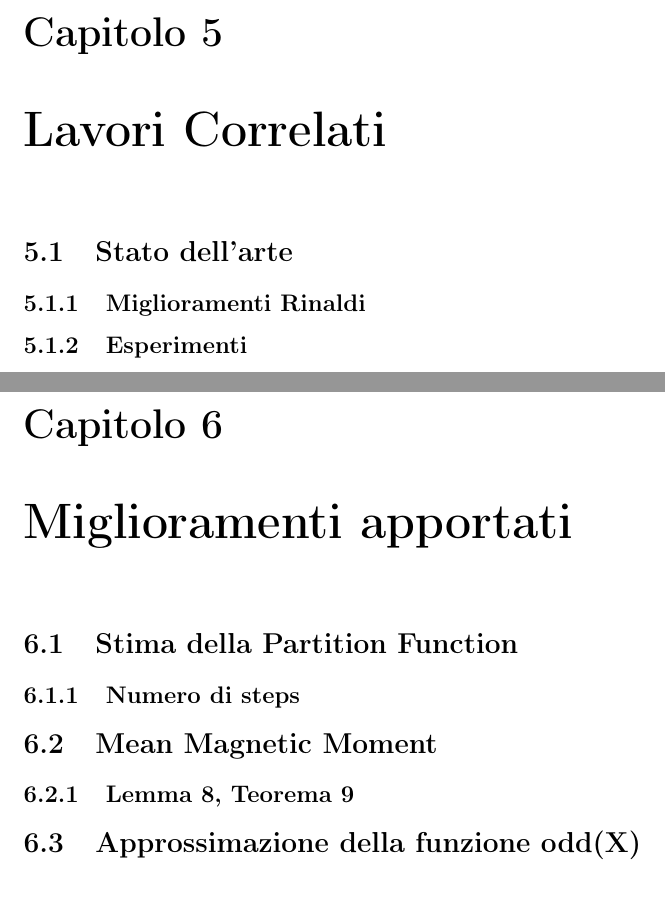
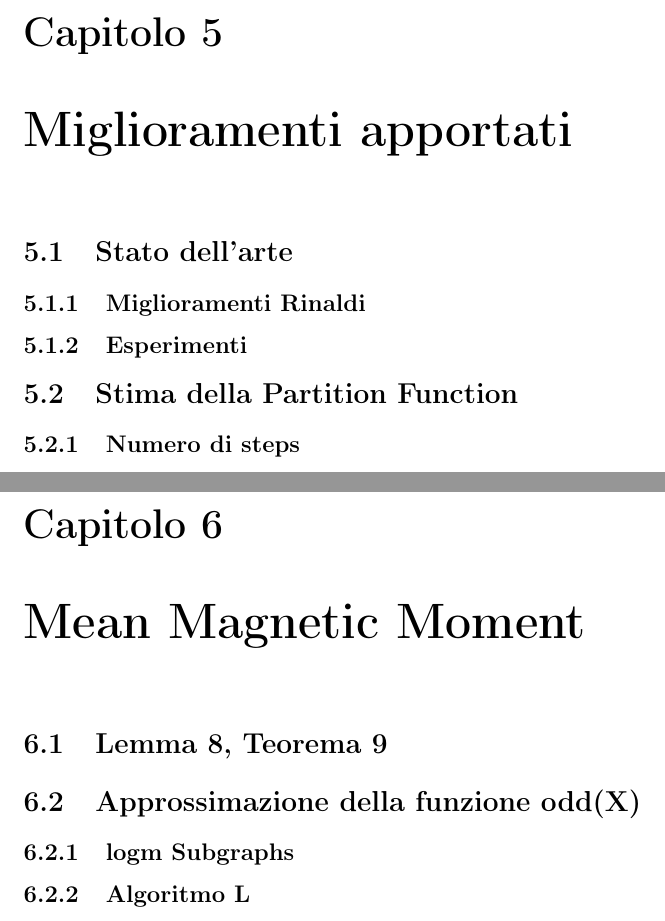
Before and after one commit to indiependente/master_thesis, a LaTeX thesis (master_thesis.tex, which reads improve.tex, mmm.tex, relwork.tex): two parts of pages 10 and 11 of 15, joined at a grey line, cut so that both start at the same text. Compiled offline with pdfLaTeX.

Commit message:
chapter things

```diff
--- a/improve.tex
+++ b/improve.tex
@@ -1,7 +1,6 @@
+\section{Stato dell'arte}
+\subsection{Miglioramenti Rinaldi}
+\subsection{Esperimenti}
+
 \section{Stima della Partition Function}
 \subsection{Numero di steps}
-
-\section{Mean Magnetic Moment}
-\subsection{Lemma 8, Teorema 9}
-
-\section{Approssimazione della funzione odd(X)}
--- a/master_thesis.tex
+++ b/master_thesis.tex
@@ -105,12 +105,11 @@ Anno Accademico 2015-2016
 \input{jerrsincl.tex}
 
 %%%%%%%%%%%%%%%%%%%%%%%%%%%%
-\chapter{Lavori Correlati}
-\input{relwork.tex}
-
-%%%%%%%%%%%%%%%%%%%%%%%%%%%%
 \chapter{Miglioramenti apportati}
 \input{improve.tex}
+
+\chapter{Mean Magnetic Moment}
+\input{mmm.tex}
 
 %%%%%%%%%%%%%%%%%%%%%%%%%%%%
 \chapter{Implementazione e testing}
--- /dev/null
+++ b/mmm.tex
@@ -0,0 +1,5 @@
+\section{Lemma 8, Teorema 9}
+
+\section{Approssimazione della funzione odd(X)}
+\subsection{logm Subgraphs}
+\subsection{Algoritmo L}
--- a/relwork.tex
+++ /dev/null
@@ -1,3 +0,0 @@
-\section{Stato dell'arte}
-\subsection{Miglioramenti Rinaldi}
-\subsection{Esperimenti}
```
Also changed, not shown: master_thesis.pdf.
